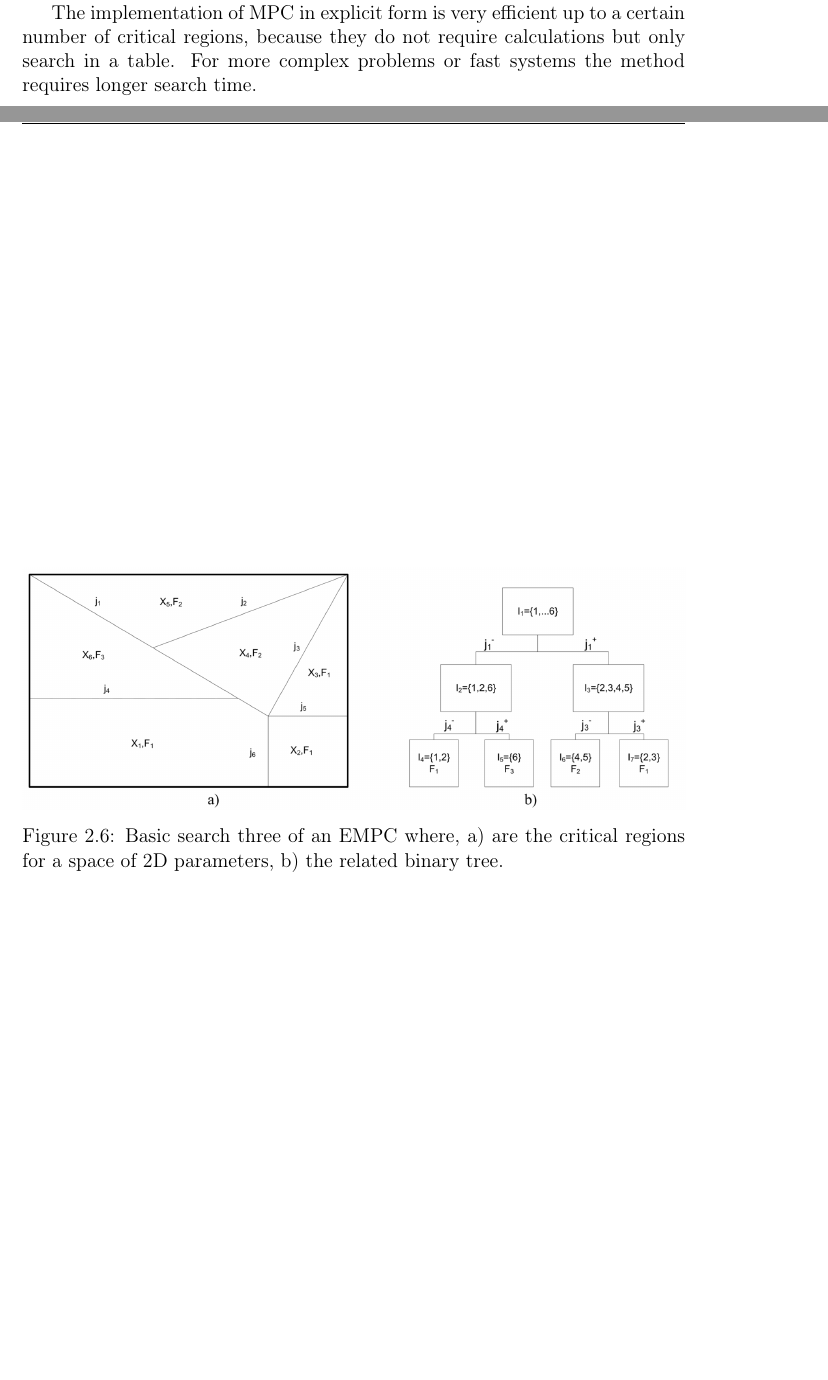
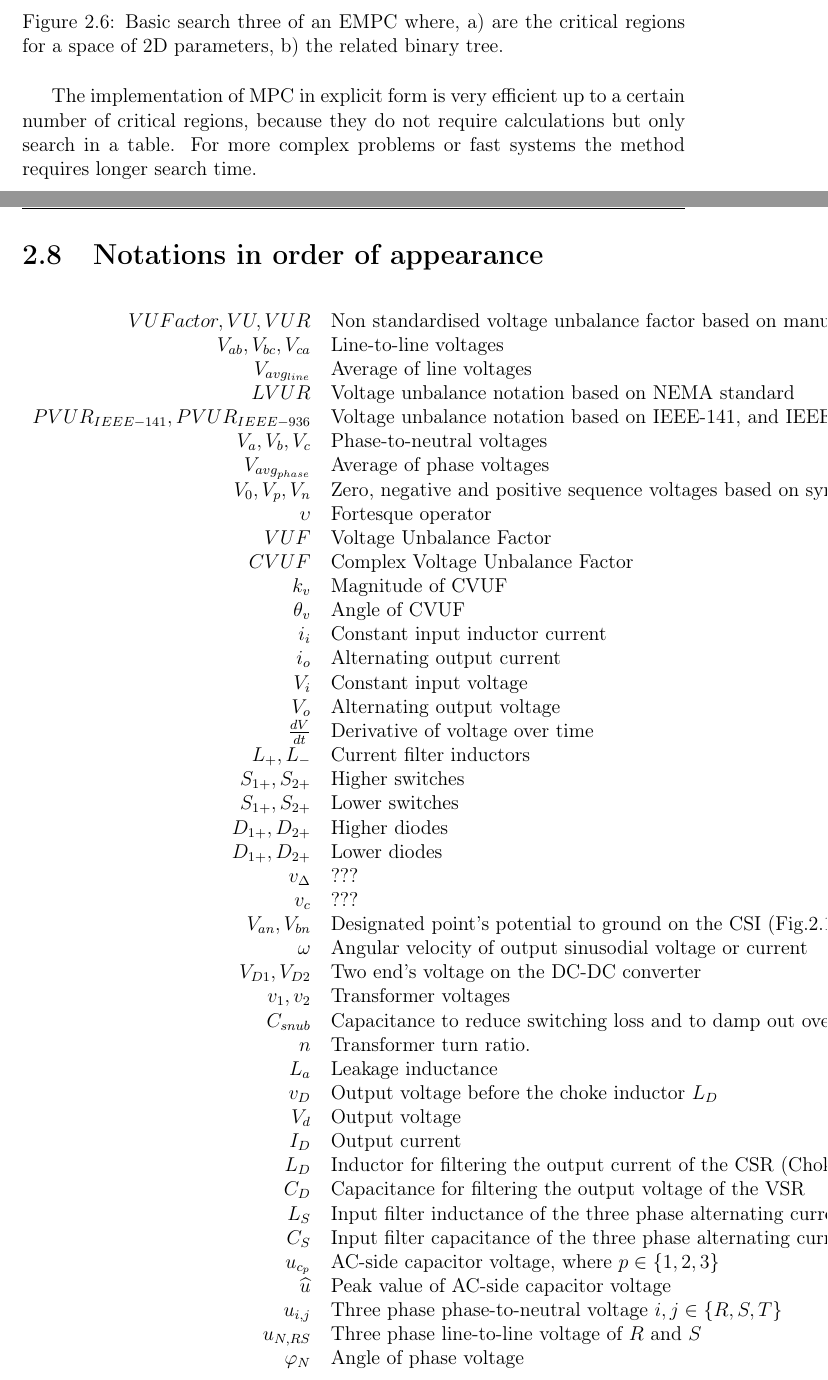
Before and after one commit to groszber/PhdThesis, a LaTeX thesis (dolgozatmain.tex, which reads subtex/3_3_basics_empc.tex): two parts of pages 35 and 36 of 89 before the commit and two parts of pages 35 and 36 of 90 after it, joined at a grey line, cut so that both start at the same text, the shorter picture padded with empty space. Compiled offline with pdfLaTeX.

Commit message:
BasicNotions:Notation
-Added notations to BasicNotions until MPC

```diff
--- a/subtex/3_3_basics_empc.tex
+++ b/subtex/3_3_basics_empc.tex
@@ -604,3 +604,52 @@ b) the related binary tree.}
 
 The implementation of MPC in explicit form is very efficient up to a certain number of critical regions, because they do not require calculations but only search in a table. For more complex problems or fast systems the method requires longer search time.
 
+\section{Notations in order of appearance}
+\begin{longtable}{r l}
+  % after \\: \hline or \cline{col1-col2} \cline{col3-col4} ...
+  %Chapter 4.1. notations&\\
+  $VUFactor,VU,VUR$                	& Non standardised voltage unbalance factor based on manufacturer standards\\\
+	$V_{ab},V_{bc},V_{ca}$  					& Line-to-line voltages\\
+	$V_{avg_{line}}$  								& Average of line voltages\\
+	$LVUR$														& Voltage unbalance notation based on NEMA standard\\
+	$PVUR_{IEEE-141},PVUR_{IEEE-936}$	& Voltage unbalance notation based on IEEE-141, and IEEE-936 standard\\
+	$V_{a},V_{b},V_{c}$  							& Phase-to-neutral voltages\\
+	$V_{avg_{phase}}$  								& Average of phase voltages\\
+	$V_{0},V_{p},V_{n}$  							& Zero, negative and positive sequence voltages based on symmetrical components theorem\\
+  $\upsilon$  											& Fortesque operator\\
+	$VUF$  														& Voltage Unbalance Factor\\
+	$CVUF$  													& Complex Voltage Unbalance Factor\\
+	$k_v$  														& Magnitude of CVUF\\
+	$\theta_v$  											& Angle of CVUF\\
+	$i_i$															& Constant input inductor current\\
+	$i_o$															& Alternating output current\\
+	$V_i$															& Constant input voltage\\
+	$V_o$															& Alternating output voltage\\
+	$\frac{dV}{dt}$										& Derivative of voltage over time\\
+	$L_+,L_-$													& Current filter inductors\\
+	$S_{1+},S_{2+}$										& Higher switches\\
+	$S_{1+},S_{2+}$										& Lower switches\\
+	$D_{1+},D_{2+}$										& Higher diodes\\
+	$D_{1+},D_{2+}$										& Lower diodes\\
+	$v_\Delta$												& ???\\
+	$v_c$															& ???\\
+	$V_{an},V_{bn}$  									& Designated point's potential to ground on the CSI (Fig.\ref{BASICCSR:fig:SingleCSI}.)\\
+	$\omega$													& Angular velocity of output sinusodial voltage or current\\
+	$V_{D1},V_{D2}$ 									& Two end's voltage on the DC-DC converter\\
+	$v_1,v_2$                         & Transformer voltages\\
+	$C_{snub}$ 												& Capacitance to reduce switching loss and to damp out over-voltage\\
+	$n$ 															& Transformer turn ratio.\\
+	$L_a$															& Leakage inductance\\
+	$v_D$															& Output voltage before the choke inductor $L_D$\\
+	$V_d$															& Output voltage\\
+	$I_D$															& Output current\\
+	$L_D$															& Inductor for filtering the output current of the CSR (Choke)\\
+	$C_D$															& Capacitance for filtering the output voltage of the VSR\\
+	$L_S$															& Input filter inductance of the three phase alternating current in VSR\\
+	$C_S$															& Input filter capacitance of the three phase alternating current in CSR\\
+	$u_{c_p}$													& AC-side capacitor voltage, where $p\in\{1,2,3\}$\\
+	$\widehat{u}$											& Peak value of AC-side capacitor voltage\\
+	$u_{i,j}$													& Three phase phase-to-neutral voltage $i,j\in\{R,S,T\}$\\
+	$u_{N,RS}$												& Three phase line-to-line voltage of $R$ and $S$\\
+	$\varphi_N$												& Angle of phase voltage\\
+	$\vec{i}$													& Rectifier input current\\
@@ -607,3 +682,6 @@ The implementation of MPC in explicit form is very efficient up to a certain num
+\hline
+\end{longtable}
+
 %\section{Summary}
 %
 %$\longmapsto$Summary of basic notions general.
```
Also changed, not shown: subtex/3_1_basics_unbalance.tex (+6 -6 lines), dolgozatmain.pdf, subtex/3_3_basics_empc.tex (38 more changed lines), 5 other files.
